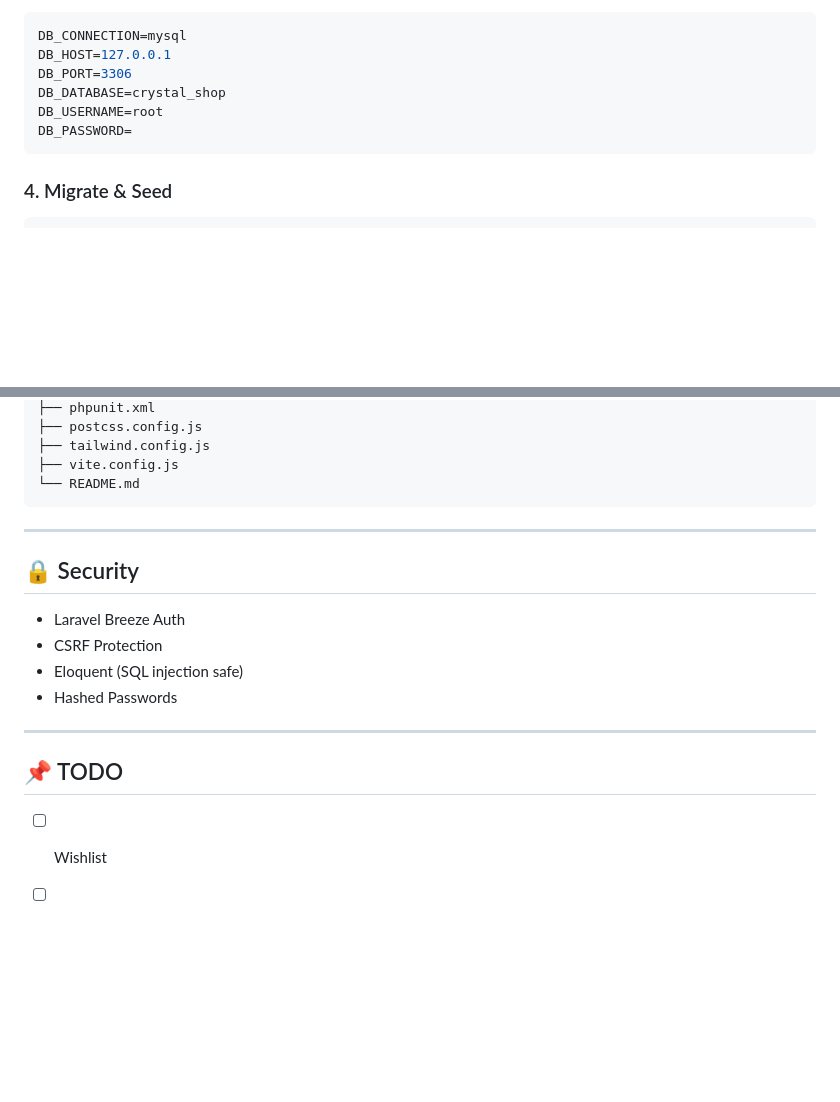
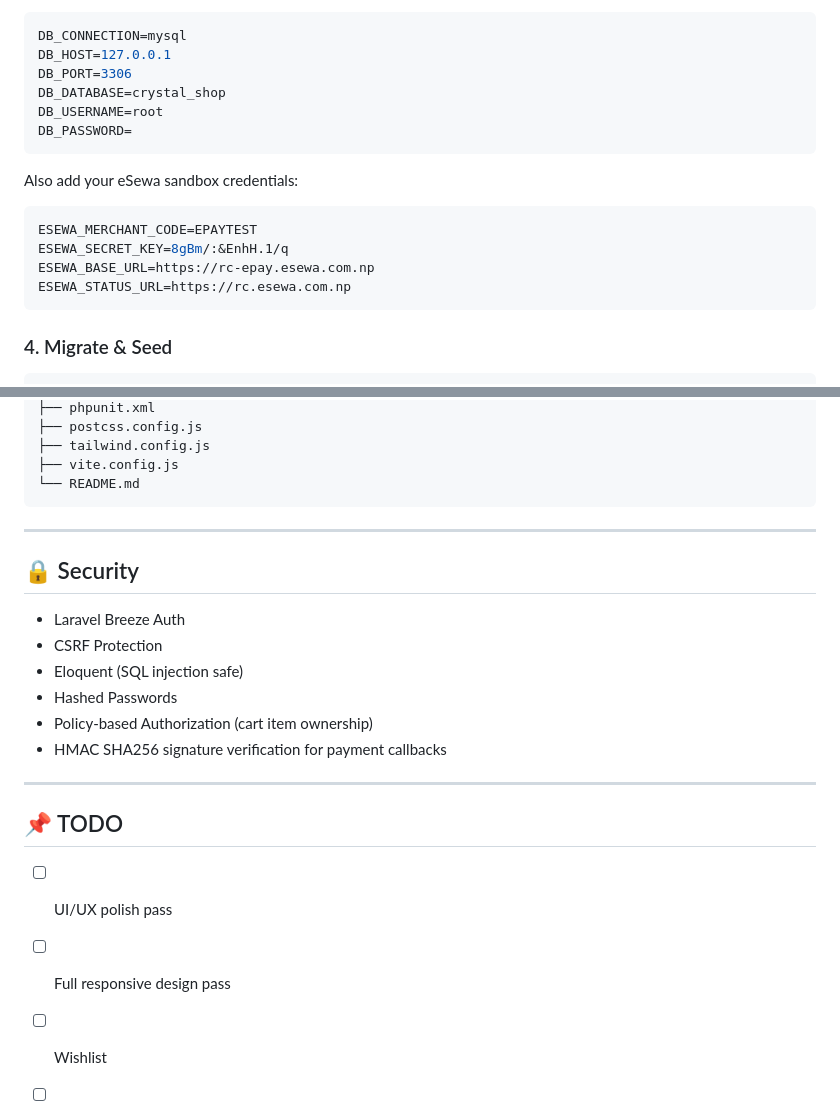
Before and after one commit to jenous11/crystal-shop, a Markdown page: README.md, 2 parts joined by grey strips. Drawn GitHub-style; blank space fills up the shorter version.

````diff
--- a/README.md
+++ b/README.md
@@ -76,6 +91,14 @@ DB_USERNAME=root
 DB_PASSWORD=
 ```
 
+Also add your eSewa sandbox credentials:
+```bash
+ESEWA_MERCHANT_CODE=EPAYTEST
+ESEWA_SECRET_KEY=8gBm/:&EnhH.1/q
+ESEWA_BASE_URL=https://rc-epay.esewa.com.np
+ESEWA_STATUS_URL=https://rc.esewa.com.np
+```
+
 ### 4. Migrate & Seed
 ```bash
 php artisan migrate --seed
@@ -158,14 +236,20 @@ crystal-shop/
 ├── vite.config.js
 └── README.md
 ```
+
 ---
 ## 🔒 Security
 - Laravel Breeze Auth
 - CSRF Protection
 - Eloquent (SQL injection safe)
 - Hashed Passwords
+- Policy-based Authorization (cart item ownership)
+- HMAC SHA256 signature verification for payment callbacks
+
 ---
 ## 📌 TODO
+- [ ] UI/UX polish pass
+- [ ] Full responsive design pass
 - [ ] Wishlist
 - [ ] Reviews
 - [ ] Order Tracking
````
Also changed, not shown: other parts of README.md (+84 -14 lines).
